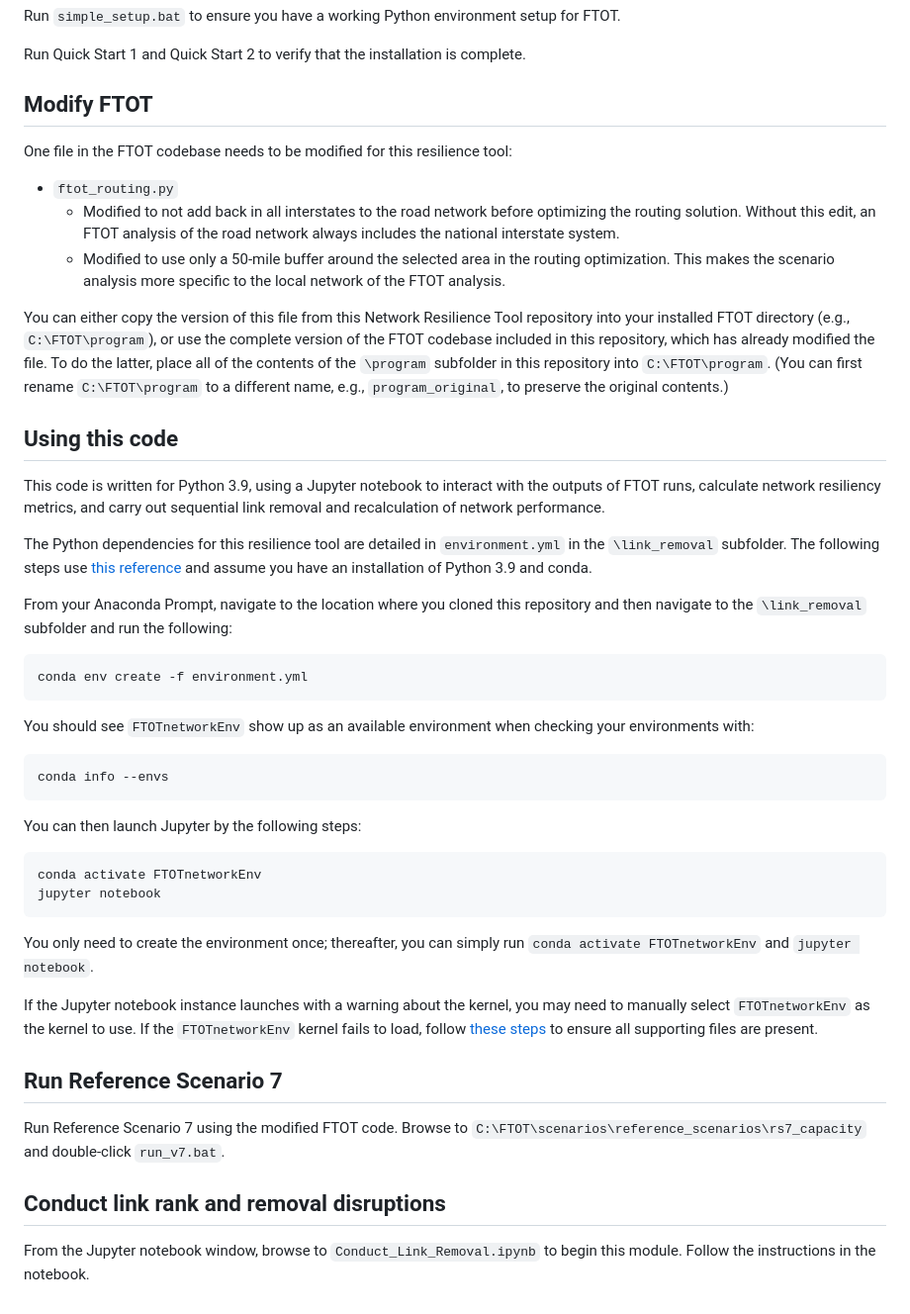
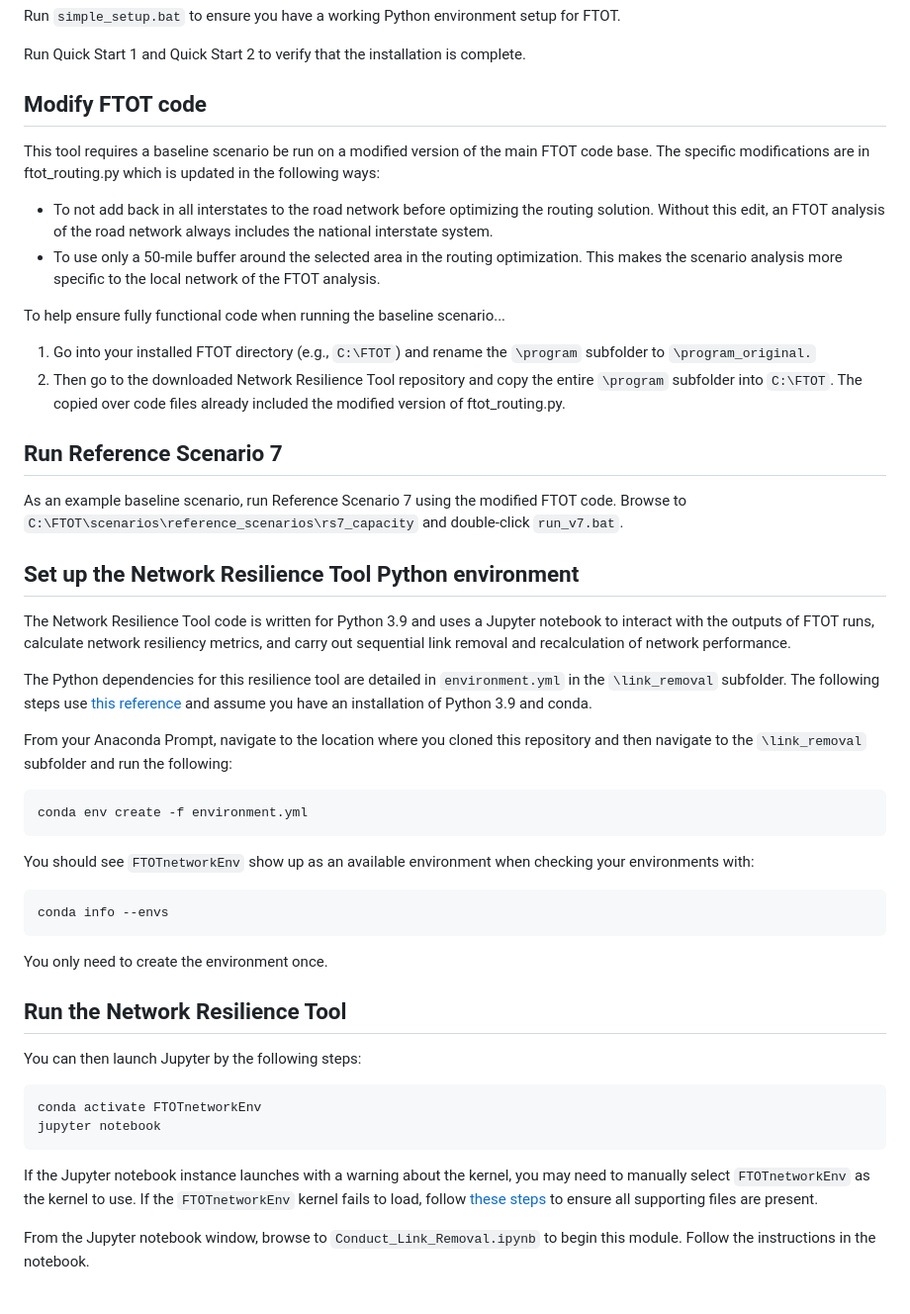
Before and after one commit to VolpeUSDOT/FTOT-Resilience-Link_Removal, a Markdown page: README.md, the part around the change. Shown at 99% size. GitHub-like rendering.

Commit message:
Update README.md
Updates instructions to use full program subfolder and makes other edits.

````diff
--- a/README.md
+++ b/README.md
@@ -29,19 +29,24 @@ Run `simple_setup.bat` to ensure you have a working Python environment setup for
 
 Run Quick Start 1 and Quick Start 2 to verify that the installation is complete.
 
-## Modify FTOT
+## Modify FTOT code
 
-One file in the FTOT codebase needs to be modified for this resilience tool:
+This tool requires a baseline scenario be run on a modified version of the main FTOT code base. The specific modifications are in ftot_routing.py which is updated in the following ways:
 
-- `ftot_routing.py`
-	+ Modified to not add back in all interstates to the road network before optimizing the routing solution. Without this edit, an FTOT analysis of the road network always includes the national interstate system.
-	+ Modified to use only a 50-mile buffer around the selected area in the routing optimization. This makes the scenario analysis more specific to the local network of the FTOT analysis.
+ - To not add back in all interstates to the road network before optimizing the routing solution. Without this edit, an FTOT analysis of the road network always includes the national interstate system.
+ - To use only a 50-mile buffer around the selected area in the routing optimization. This makes the scenario analysis more specific to the local network of the FTOT analysis.
 
-You can either copy the version of this file from this Network Resilience Tool repository into your installed FTOT directory (e.g., `C:\FTOT\program`), or use the complete version of the FTOT codebase included in this repository, which has already modified the file. To do the latter, place all of the contents of the `\program` subfolder in this repository into `C:\FTOT\program`. (You can first rename `C:\FTOT\program` to a different name, e.g., `program_original`, to preserve the original contents.)
+To help ensure fully functional code when running the baseline scenario...
+1) Go into your installed FTOT directory (e.g., `C:\FTOT`) and rename the `\program` subfolder to `\program_original.`
+2) Then go to the downloaded Network Resilience Tool repository and copy the entire `\program` subfolder into `C:\FTOT`. The copied over code files already included the modified version of ftot_routing.py.
 
-## Using this code
+## Run Reference Scenario 7
 
-This code is written for Python 3.9, using a Jupyter notebook to interact with the outputs of FTOT runs, calculate network resiliency metrics, and carry out sequential link removal and recalculation of network performance.
+As an example baseline scenario, run Reference Scenario 7 using the modified FTOT code. Browse to `C:\FTOT\scenarios\reference_scenarios\rs7_capacity` and double-click `run_v7.bat`.
+
+## Set up the Network Resilience Tool Python environment
+
+The Network Resilience Tool code is written for Python 3.9 and uses a Jupyter notebook to interact with the outputs of FTOT runs, calculate network resiliency metrics, and carry out sequential link removal and recalculation of network performance.
 
 The Python dependencies for this resilience tool are detailed in `environment.yml` in the `\link_removal` subfolder. The following steps use [this reference](https://docs.conda.io/projects/conda/en/latest/user-guide/tasks/manage-environments.html#creating-an-environment-from-an-environment-yml-file) and assume you have an installation of Python 3.9 and conda.
 
@@ -57,21 +62,17 @@ You should see `FTOTnetworkEnv` show up as an available environment when checkin
 conda info --envs
 ```
 
+You only need to create the environment once.
+
+
+## Run the Network Resilience Tool
+
 You can then launch Jupyter by the following steps:
 
 ```
 conda activate FTOTnetworkEnv
 jupyter notebook
 ```
-
-You only need to create the environment once; thereafter, you can simply run `conda activate FTOTnetworkEnv` and `jupyter notebook`.
-
 If the Jupyter notebook instance launches with a warning about the kernel, you may need to manually select `FTOTnetworkEnv` as the kernel to use. If the `FTOTnetworkEnv` kernel fails to load, follow [these steps](https://stackoverflow.com/questions/54876404/unable-to-import-sqlite3-using-anaconda-python) to ensure all supporting files are present.
 
-## Run Reference Scenario 7
-
-Run Reference Scenario 7 using the modified FTOT code. Browse to `C:\FTOT\scenarios\reference_scenarios\rs7_capacity` and double-click `run_v7.bat`.
-
-## Conduct link rank and removal disruptions
-
 From the Jupyter notebook window, browse to `Conduct_Link_Removal.ipynb` to begin this module. Follow the instructions in the notebook.
````
